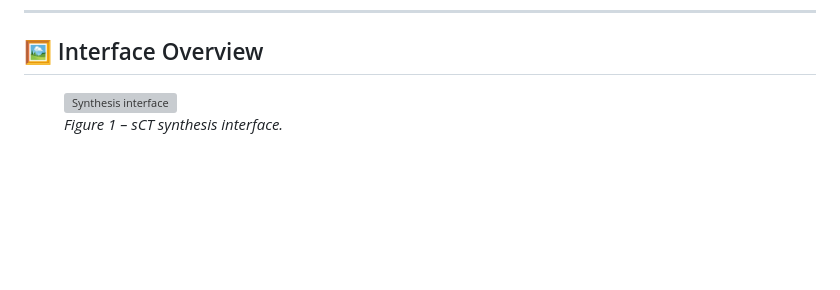
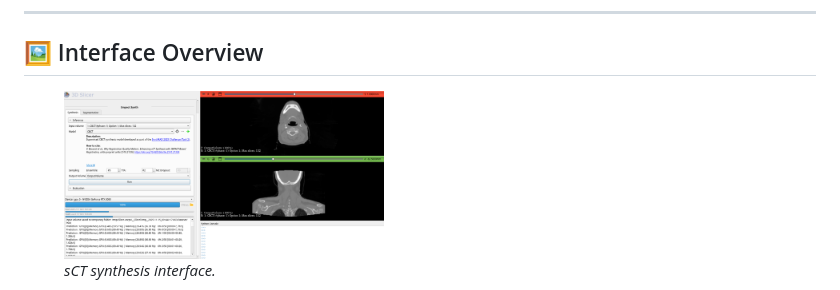
Before and after one commit to vboussot/SlicerImpactSynth, a Markdown page: README.md, the part around one of its changes. Drawn GitHub-style; pictures changed too: docs/Synthesis.png (added); blank space fills up the shorter version; grey boxes are pictures that could not be loaded.

```diff
--- a/README.md
+++ b/README.md
@@ -11,7 +11,7 @@ The extension leverages state-of-the-art models from the **SynthRAD 2025 Challen
 
 <p align="center">
   <figure style="display:inline-block; text-align:center; margin: 0 10px;">
-    <img src="Docs/Synthesis.png" alt="Synthesis interface" width="45%">
-    <figcaption><em>Figure 1 – sCT synthesis interface.</em></figcaption>
+    <img src="docs/Synthesis.png" alt="Synthesis interface" width="45%">
+    <figcaption><em>sCT synthesis interface.</em></figcaption>
   </figure>
   <figure style="display:inline-block; text-align:center; margin: 0 10px;">
```
Also changed, not shown: other parts of README.md (+6 -2 lines), docs/Evaluation.png (added), docs/Segmentation.png (added).
